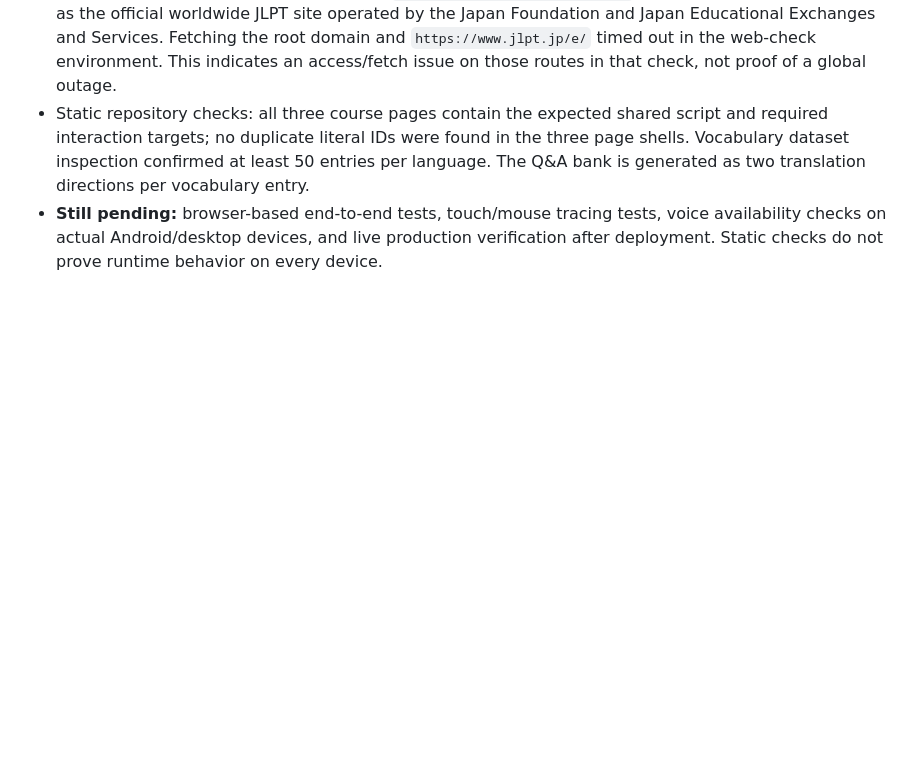
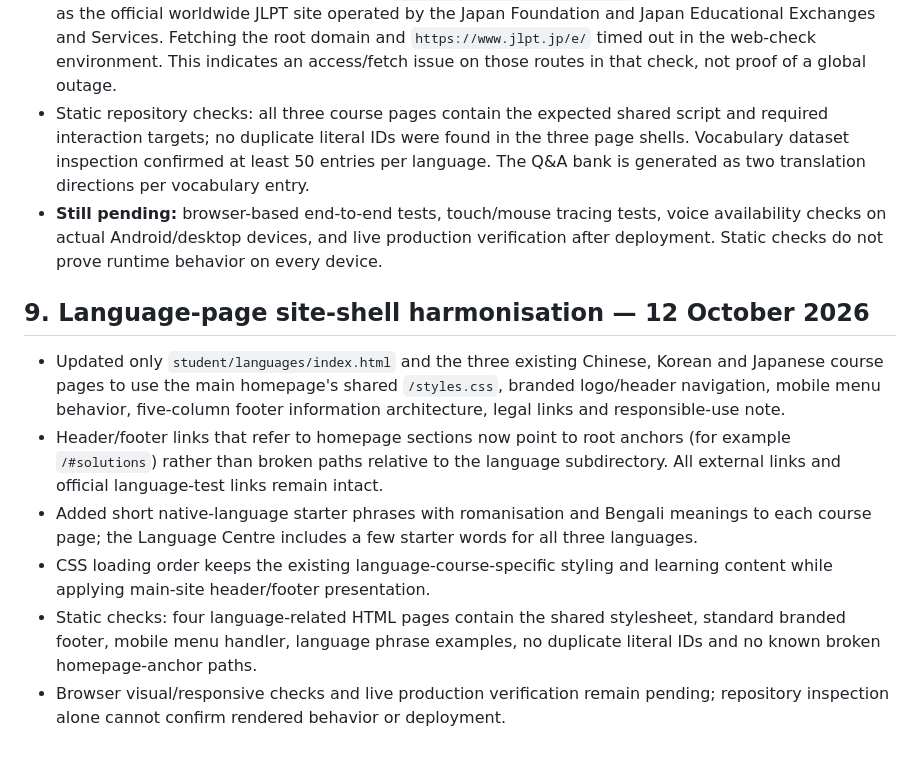
Before and after one commit to regtechnexusai/regtechnexusai.github.io, a Markdown page: IMPLEMENTATION-REPORT-2026-10-12.md, the part around the change. Rendered like a GitHub page; blank space fills up the shorter version.

Commit message:
Document language page main-site shell harmonisation and QA limits

```diff
--- a/IMPLEMENTATION-REPORT-2026-10-12.md
+++ b/IMPLEMENTATION-REPORT-2026-10-12.md
@@ -76,3 +76,12 @@ No login/authentication, server-side learner tracking, or sensitive-data collect
 - Added a direct fallback link to the official JLPT page at `https://jlpt.jp/sp/e/index.cgi`. During web verification on 12 October 2026, opening `https://jlpt.jp/sp/e/index.cgi` succeeded and identified itself as the official worldwide JLPT site operated by the Japan Foundation and Japan Educational Exchanges and Services. Fetching the root domain and `https://www.jlpt.jp/e/` timed out in the web-check environment. This indicates an access/fetch issue on those routes in that check, not proof of a global outage.
 - Static repository checks: all three course pages contain the expected shared script and required interaction targets; no duplicate literal IDs were found in the three page shells. Vocabulary dataset inspection confirmed at least 50 entries per language. The Q&A bank is generated as two translation directions per vocabulary entry.
 - **Still pending:** browser-based end-to-end tests, touch/mouse tracing tests, voice availability checks on actual Android/desktop devices, and live production verification after deployment. Static checks do not prove runtime behavior on every device.
+
+
+## 9. Language-page site-shell harmonisation — 12 October 2026
+- Updated only `student/languages/index.html` and the three existing Chinese, Korean and Japanese course pages to use the main homepage's shared `/styles.css`, branded logo/header navigation, mobile menu behavior, five-column footer information architecture, legal links and responsible-use note.
+- Header/footer links that refer to homepage sections now point to root anchors (for example `/#solutions`) rather than broken paths relative to the language subdirectory. All external links and official language-test links remain intact.
+- Added short native-language starter phrases with romanisation and Bengali meanings to each course page; the Language Centre includes a few starter words for all three languages.
+- CSS loading order keeps the existing language-course-specific styling and learning content while applying main-site header/footer presentation.
+- Static checks: four language-related HTML pages contain the shared stylesheet, standard branded footer, mobile menu handler, language phrase examples, no duplicate literal IDs and no known broken homepage-anchor paths.
+- Browser visual/responsive checks and live production verification remain pending; repository inspection alone cannot confirm rendered behavior or deployment.
```
